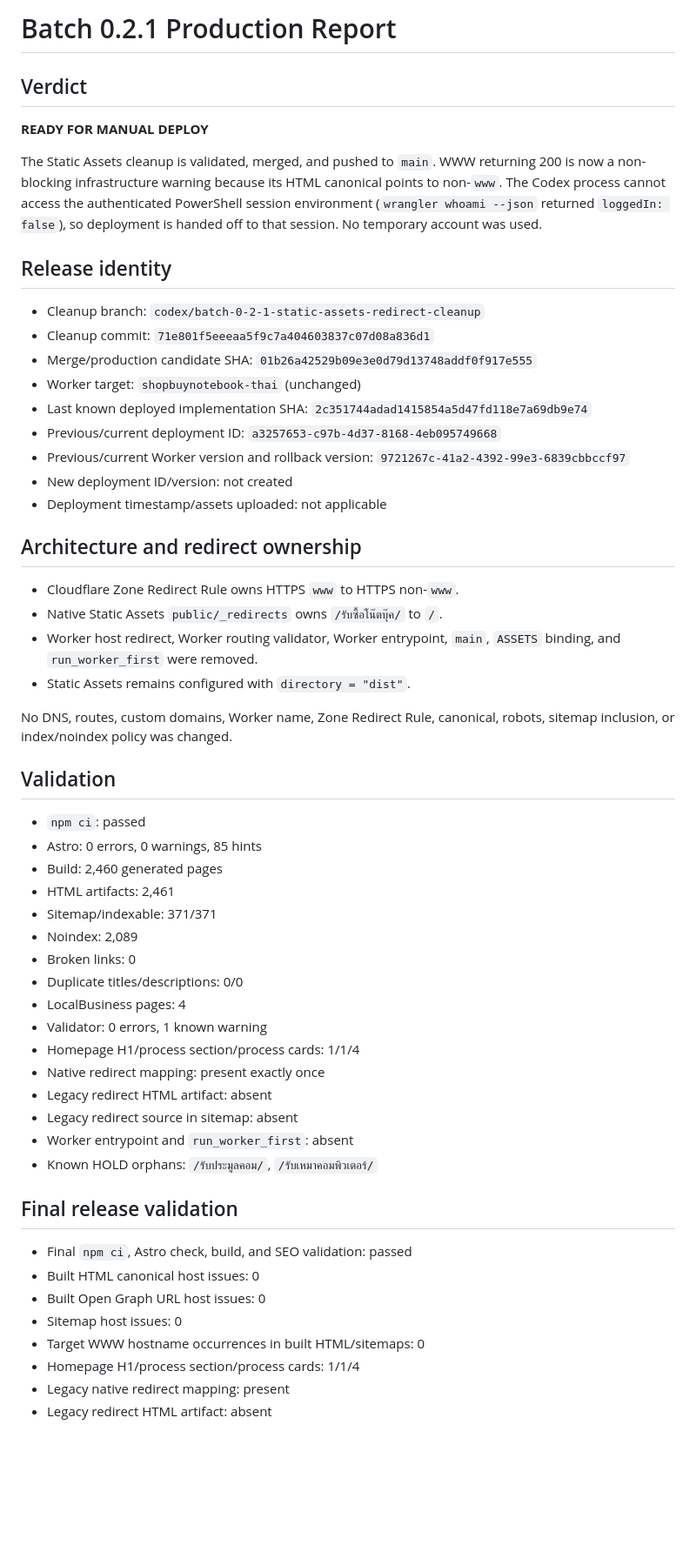
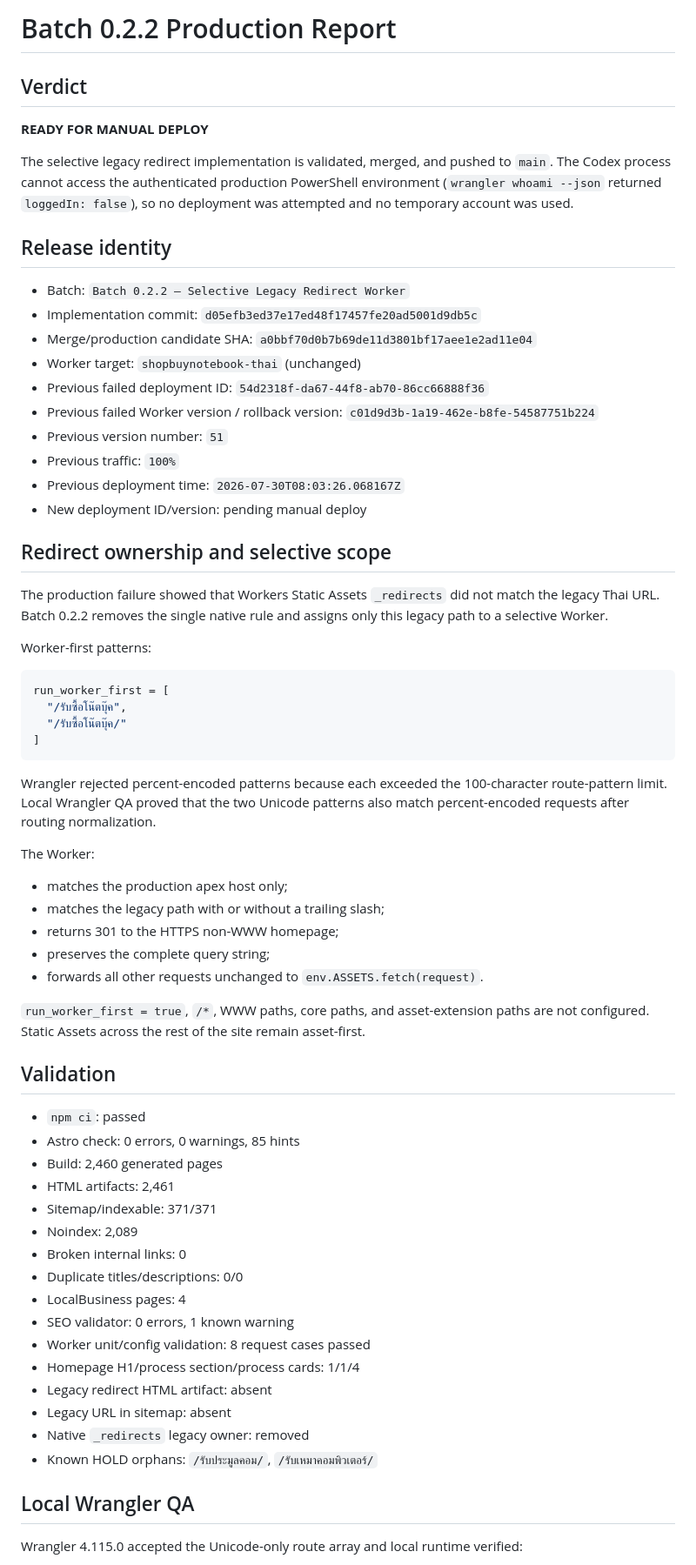
Before and after one commit to noteroru2/shopbuynotebook-thai, a Markdown page: docs/batch-0-2-redirect-homepage-hotfix/production-report.md, the part around one of its changes. Shown at 87% size. Drawn GitHub-style; blank space fills up the shorter version.

Commit message:
docs: prepare batch 0.2.2 manual deploy

````diff
--- a/docs/batch-0-2-redirect-homepage-hotfix/production-report.md
+++ b/docs/batch-0-2-redirect-homepage-hotfix/production-report.md
@@ -1,59 +1,69 @@
-# Batch 0.2.1 Production Report
+# Batch 0.2.2 Production Report
 
 ## Verdict
 
 **READY FOR MANUAL DEPLOY**
 
-The Static Assets cleanup is validated, merged, and pushed to `main`. WWW returning 200 is now a non-blocking infrastructure warning because its HTML canonical points to non-`www`. The Codex process cannot access the authenticated PowerShell session environment (`wrangler whoami --json` returned `loggedIn: false`), so deployment is handed off to that session. No temporary account was used.
+The selective legacy redirect implementation is validated, merged, and pushed to `main`. The Codex process cannot access the authenticated production PowerShell environment (`wrangler whoami --json` returned `loggedIn: false`), so no deployment was attempted and no temporary account was used.
 
 ## Release identity
 
-- Cleanup branch: `codex/batch-0-2-1-static-assets-redirect-cleanup`
-- Cleanup commit: `71e801f5eeeaa5f9c7a404603837c07d08a836d1`
-- Merge/production candidate SHA: `01b26a42529b09e3e0d79d13748addf0f917e555`
+- Batch: `Batch 0.2.2 — Selective Legacy Redirect Worker`
+- Implementation commit: `d05efb3ed37e17ed48f17457fe20ad5001d9db5c`
+- Merge/production candidate SHA: `a0bbf70d0b7b69de11d3801bf17aee1e2ad11e04`
 - Worker target: `shopbuynotebook-thai` (unchanged)
-- Last known deployed implementation SHA: `2c351744adad1415854a5d47fd118e7a69db9e74`
-- Previous/current deployment ID: `a3257653-c97b-4d37-8168-4eb095749668`
-- Previous/current Worker version and rollback version: `9721267c-41a2-4392-99e3-6839cbbccf97`
-- New deployment ID/version: not created
-- Deployment timestamp/assets uploaded: not applicable
+- Previous failed deployment ID: `54d2318f-da67-44f8-ab70-86cc66888f36`
+- Previous failed Worker version / rollback version: `c01d9d3b-1a19-462e-b8fe-54587751b224`
+- Previous version number: `51`
+- Previous traffic: `100%`
+- Previous deployment time: `2026-07-30T08:03:26.068167Z`
+- New deployment ID/version: pending manual deploy
 
-## Architecture and redirect ownership
+## Redirect ownership and selective scope
 
-- Cloudflare Zone Redirect Rule owns HTTPS `www` to HTTPS non-`www`.
-- Native Static Assets `public/_redirects` owns `/รับซื้อโน๊ตบุ๊ค/` to `/`.
-- Worker host redirect, Worker routing validator, Worker entrypoint, `main`, `ASSETS` binding, and `run_worker_first` were removed.
-- Static Assets remains configured with `directory = "dist"`.
+The production failure showed that Workers Static Assets `_redirects` did not match the legacy Thai URL. Batch 0.2.2 removes the single native rule and assigns only this legacy path to a selective Worker.
 
-No DNS, routes, custom domains, Worker name, Zone Redirect Rule, canonical, robots, sitemap inclusion, or index/noindex policy was changed.
+Worker-first patterns:
+
+```toml
+run_worker_first = [
+  "/รับซื้อโน๊ตบุ๊ค",
+  "/รับซื้อโน๊ตบุ๊ค/"
+]
+```
+
+Wrangler rejected percent-encoded patterns because each exceeded the 100-character route-pattern limit. Local Wrangler QA proved that the two Unicode patterns also match percent-encoded requests after routing normalization.
+
+The Worker:
+
+- matches the production apex host only;
+- matches the legacy path with or without a trailing slash;
+- returns 301 to the HTTPS non-WWW homepage;
+- preserves the complete query string;
+- forwards all other requests unchanged to `env.ASSETS.fetch(request)`.
+
+`run_worker_first = true`, `/*`, WWW paths, core paths, and asset-extension paths are not configured. Static Assets across the rest of the site remain asset-first.
 
 ## Validation
 
 - `npm ci`: passed
-- Astro: 0 errors, 0 warnings, 85 hints
+- Astro check: 0 errors, 0 warnings, 85 hints
 - Build: 2,460 generated pages
 - HTML artifacts: 2,461
 - Sitemap/indexable: 371/371
 - Noindex: 2,089
-- Broken links: 0
+- Broken internal links: 0
 - Duplicate titles/descriptions: 0/0
 - LocalBusiness pages: 4
-- Validator: 0 errors, 1 known warning
+- SEO validator: 0 errors, 1 known warning
+- Worker unit/config validation: 8 request cases passed
 - Homepage H1/process section/process cards: 1/1/4
-- Native redirect mapping: present exactly once
 - Legacy redirect HTML artifact: absent
-- Legacy redirect source in sitemap: absent
-- Worker entrypoint and `run_worker_first`: absent
+- Legacy URL in sitemap: absent
+- Native `_redirects` legacy owner: removed
 - Known HOLD orphans: `/รับประมูลคอม/`, `/รับเหมาคอมพิวเตอร์/`
 
-## Final release validation
+## Local Wrangler QA
 
-- Final `npm ci`, Astro check, build, and SEO validation: passed
-- Built HTML canonical host issues: 0
-- Built Open Graph URL host issues: 0
-- Sitemap host issues: 0
-- Target WWW hostname occurrences in built HTML/sitemaps: 0
-- Homepage H1/process section/process cards: 1/1/4
-- Legacy native redirect mapping: present
-- Legacy redirect HTML artifact: absent
+Wrangler 4.115.0 accepted the Unicode-only route array and local runtime verified:
 
````
Also changed, not shown: other parts of docs/batch-0-2-redirect-homepage-hotfix/production-report.md (+24 -16 lines).
